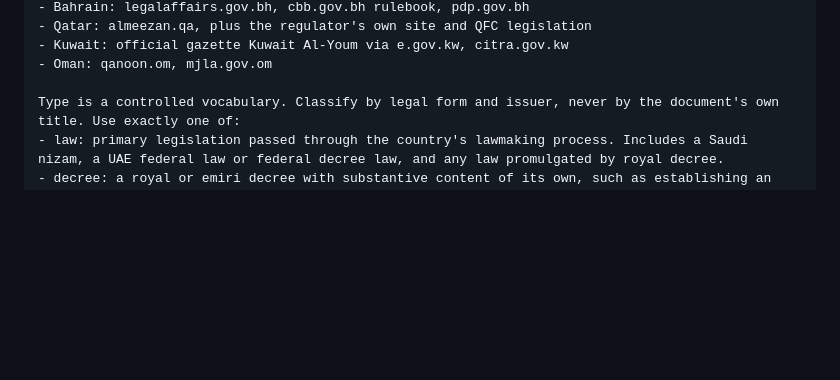
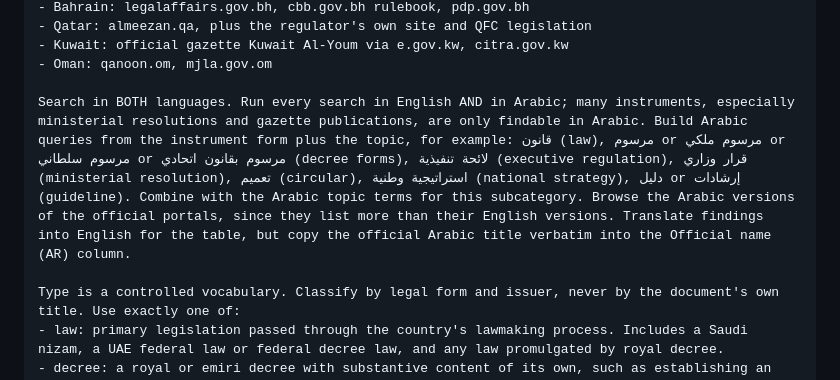
Before and after one commit to ampedfitness/complyr, a Markdown page: docs/research/deep-research-prompts.md, the part around the change. GitHub-like rendering; blank space fills up the shorter version.

Commit message:
docs: add arabic search instructions to the excel research prompt
Co-Authored-By: Claude Fable 5 <noreply@anthropic.com>

```diff
--- a/docs/research/deep-research-prompts.md
+++ b/docs/research/deep-research-prompts.md
@@ -48,6 +48,8 @@ Official starting points by country:
 - Kuwait: official gazette Kuwait Al-Youm via e.gov.kw, citra.gov.kw
 - Oman: qanoon.om, mjla.gov.om
 
+Search in BOTH languages. Run every search in English AND in Arabic; many instruments, especially ministerial resolutions and gazette publications, are only findable in Arabic. Build Arabic queries from the instrument form plus the topic, for example: قانون (law), مرسوم or مرسوم ملكي or مرسوم سلطاني or مرسوم بقانون اتحادي (decree forms), لائحة تنفيذية (executive regulation), قرار وزاري (ministerial resolution), تعميم (circular), استراتيجية وطنية (national strategy), دليل or إرشادات (guideline). Combine with the Arabic topic terms for this subcategory. Browse the Arabic versions of the official portals, since they list more than their English versions. Translate findings into English for the table, but copy the official Arabic title verbatim into the Official name (AR) column.
+
 Type is a controlled vocabulary. Classify by legal form and issuer, never by the document's own title. Use exactly one of:
 - law: primary legislation passed through the country's lawmaking process. Includes a Saudi nizam, a UAE federal law or federal decree law, and any law promulgated by royal decree.
 - decree: a royal or emiri decree with substantive content of its own, such as establishing an authority or ordering a specific measure. A decree that merely promulgates a law is NOT a row at all.
```
